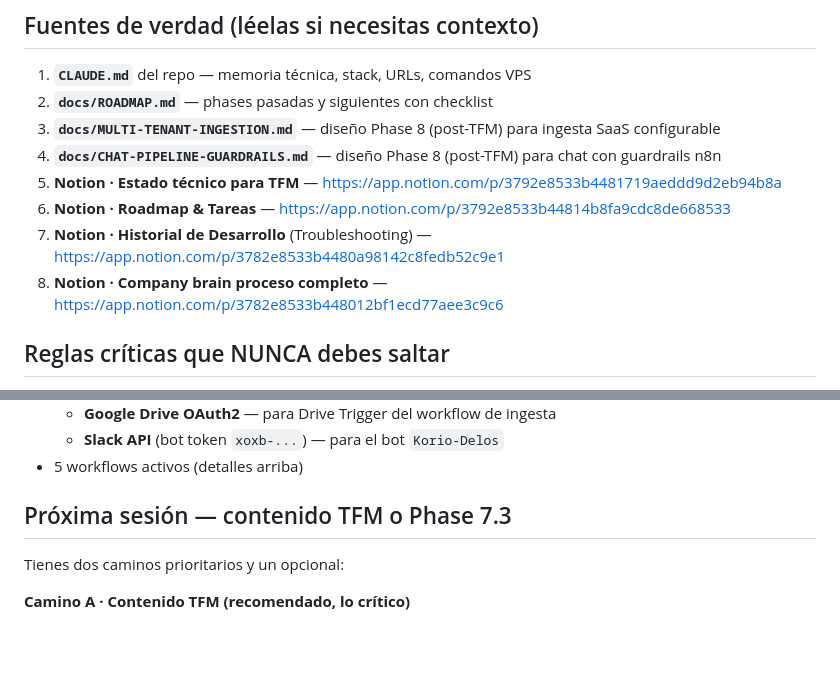
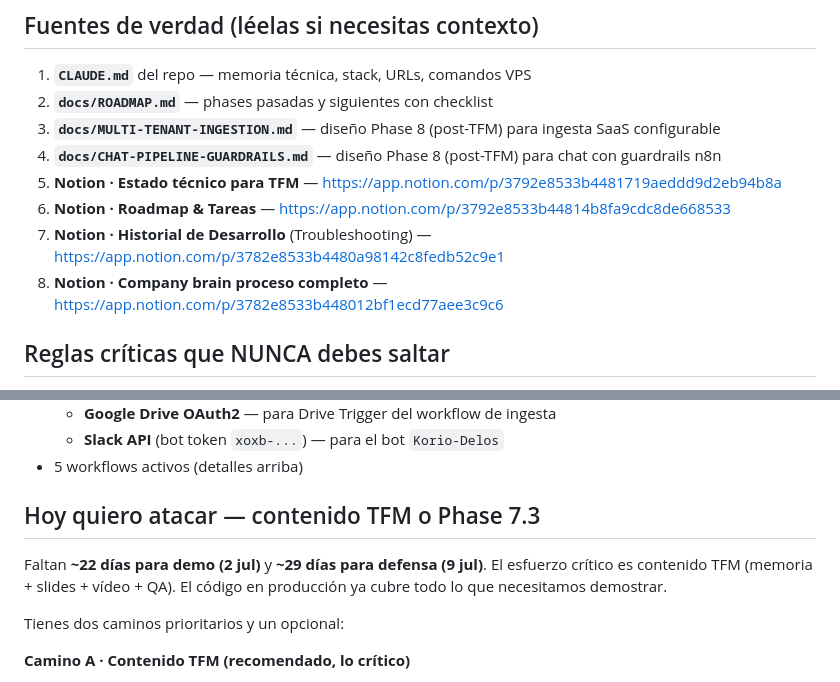
Before and after one commit to lagalga/korio, a Markdown page: docs/SESSION-STARTER.md, 2 parts joined by grey strips. Drawn GitHub-style; blank space fills up the shorter version.

```diff
--- a/docs/SESSION-STARTER.md
+++ b/docs/SESSION-STARTER.md
@@ -50,9 +75,9 @@ Configurado para que `git push` (sin args) publique directamente en `main`.
 3. **`docs/MULTI-TENANT-INGESTION.md`** — diseño Phase 8 (post-TFM) para ingesta SaaS configurable
 4. **`docs/CHAT-PIPELINE-GUARDRAILS.md`** — diseño Phase 8 (post-TFM) para chat con guardrails n8n
 5. **Notion · Estado técnico para TFM** — https://app.notion.com/p/3792e8533b4481719aeddd9d2eb94b8a
-5. **Notion · Roadmap & Tareas** — https://app.notion.com/p/3792e8533b44814b8fa9cdc8de668533
-6. **Notion · Historial de Desarrollo** (Troubleshooting) — https://app.notion.com/p/3782e8533b4480a98142c8fedb52c9e1
-7. **Notion · Company brain proceso completo** — https://app.notion.com/p/3782e8533b448012bf1ecd77aee3c9c6
+6. **Notion · Roadmap & Tareas** — https://app.notion.com/p/3792e8533b44814b8fa9cdc8de668533
+7. **Notion · Historial de Desarrollo** (Troubleshooting) — https://app.notion.com/p/3782e8533b4480a98142c8fedb52c9e1
+8. **Notion · Company brain proceso completo** — https://app.notion.com/p/3782e8533b448012bf1ecd77aee3c9c6
 
 ## Reglas críticas que NUNCA debes saltar
 
@@ -91,7 +116,9 @@ Variables clave del `.env` del VPS (no las pongas en código, ya están en `/roo
   - **Slack API** (bot token `xoxb-...`) — para el bot `Korio-Delos`
 - 5 workflows activos (detalles arriba)
 
-## Próxima sesión — contenido TFM o Phase 7.3
+## Hoy quiero atacar — contenido TFM o Phase 7.3
+
+Faltan **~22 días para demo (2 jul)** y **~29 días para defensa (9 jul)**. El esfuerzo crítico es contenido TFM (memoria + slides + vídeo + QA). El código en producción ya cubre todo lo que necesitamos demostrar.
 
 Tienes dos caminos prioritarios y un opcional:
 
```
Also changed, not shown: other parts of docs/SESSION-STARTER.md (+42 -6 lines).
